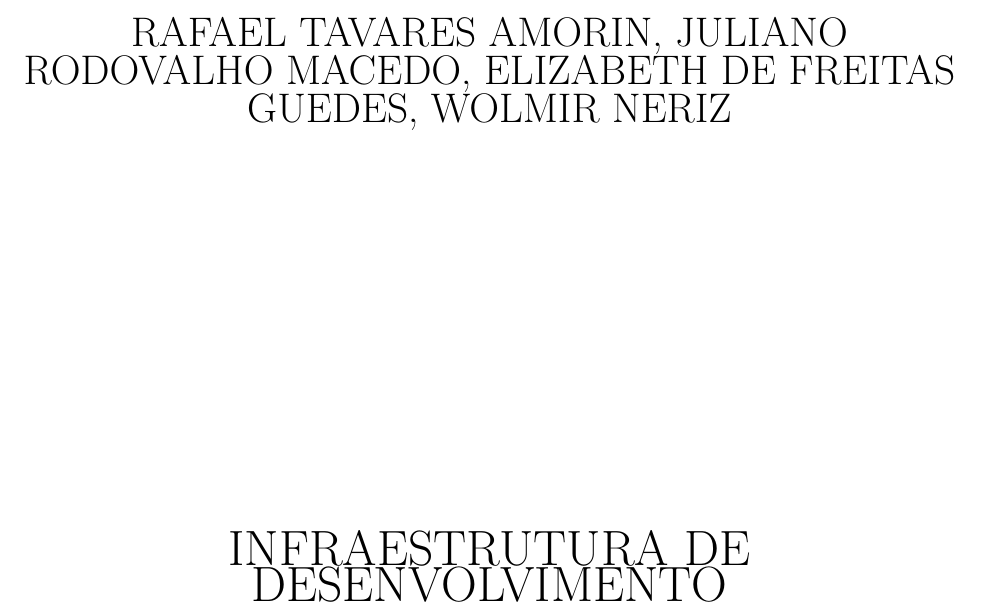
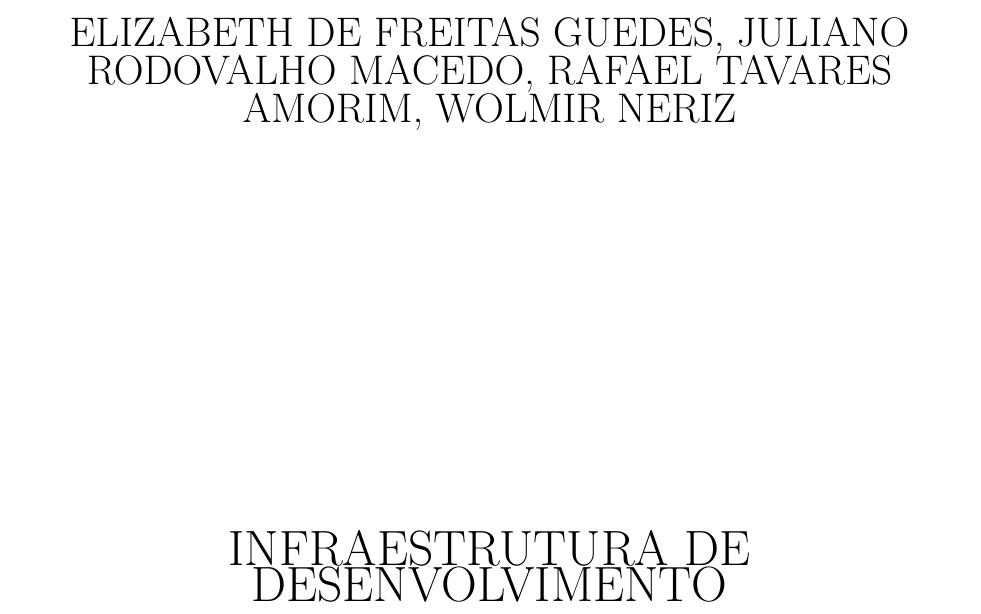
Before and after one commit to dextervip/rpv, a LaTeX document (projeto/Infraestrutura/Relatorio Tecnico - Infraestrutura.tex): part of page 2 of 24, cut at the place of the change. Compiled offline with pdfLaTeX.

Commit message:
Ordem de nomes

```diff
--- a/projeto/Infraestrutura/Relatorio Tecnico - Infraestrutura.tex
+++ b/projeto/Infraestrutura/Relatorio Tecnico - Infraestrutura.tex
@@ -32,7 +32,7 @@
 
 % Página de Rosto
 \begin{center}
-{\LARGE RAFAEL TAVARES AMORIN, JULIANO RODOVALHO MACEDO, ELIZABETH DE FREITAS GUEDES, WOLMIR NERIZ}
+{\LARGE ELIZABETH DE FREITAS GUEDES, JULIANO RODOVALHO MACEDO, RAFAEL TAVARES AMORIM, WOLMIR NERIZ}
 \par
 \vspace{200pt}
 {\Huge INFRAESTRUTURA DE DESENVOLVIMENTO}
```
Also changed, not shown: projeto/Infraestrutura/Relatorio Tecnico - Infraestrutura.tex (2 more changed lines).
